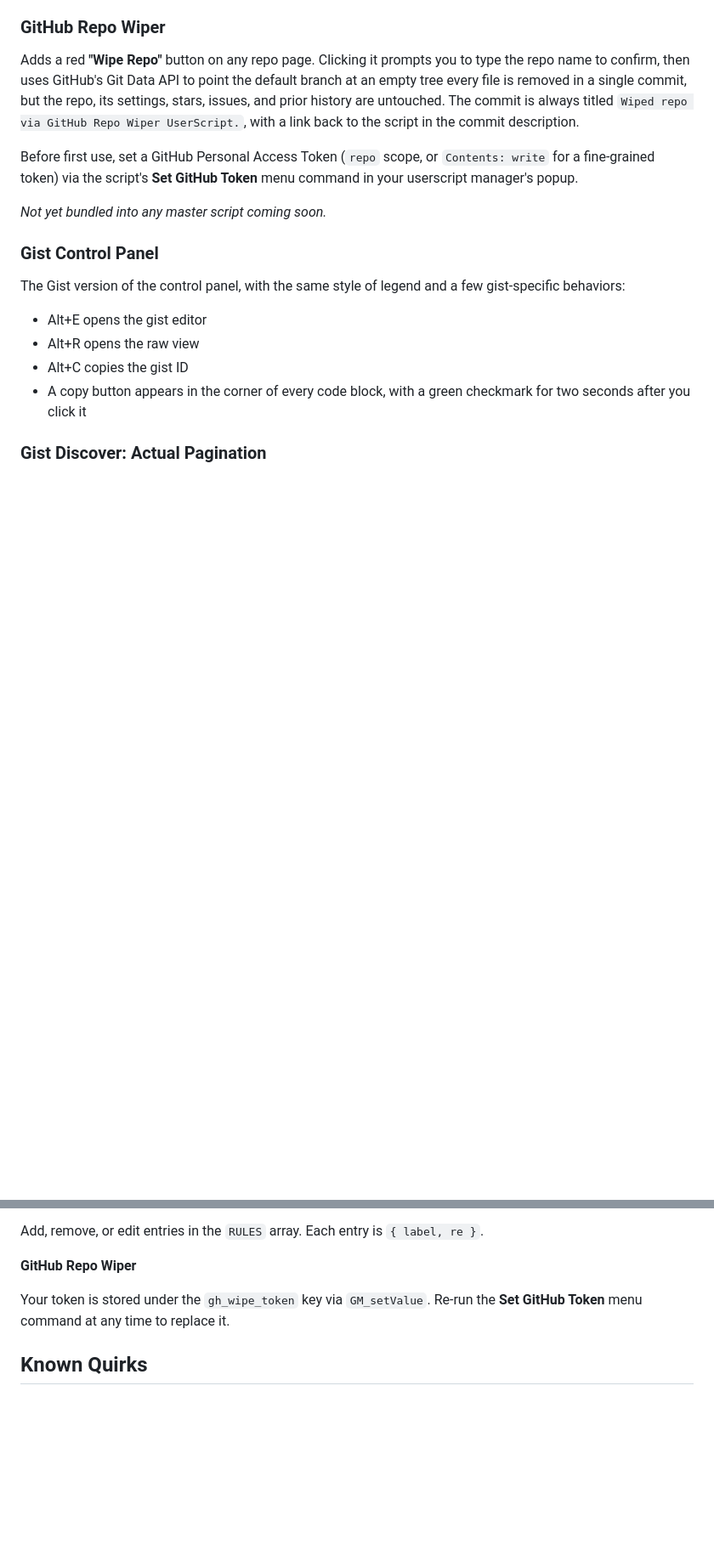
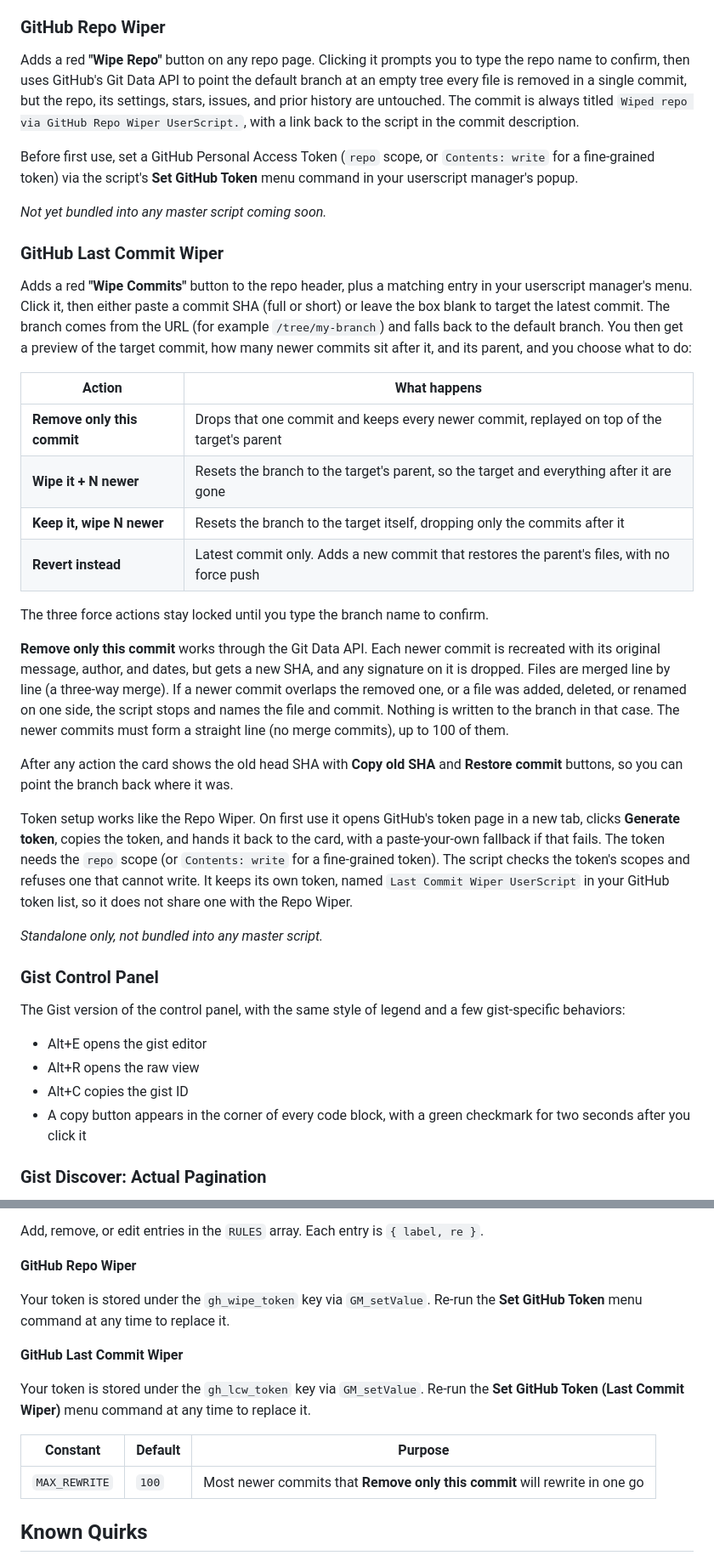
Before and after one commit to ItzMeShadow999/Github-QOL, a Markdown page: README.md, 2 parts joined by grey strips. Shown at 85% size. Rendered like a GitHub page; blank space fills up the shorter version.

Commit message:
Document GitHub Last Commit Wiper features
Added GitHub Last Commit Wiper to README with details on functionality and installation.

```diff
--- a/README.md
+++ b/README.md
@@ -120,6 +124,27 @@ Adds a red **"Wipe Repo"** button on any repo page. Clicking it prompts you to t
 Before first use, set a GitHub Personal Access Token (`repo` scope, or `Contents: write` for a fine-grained token) via the script's **Set GitHub Token** menu command in your userscript manager's popup.
 
 *Not yet bundled into any master script coming soon.*
+
+### GitHub Last Commit Wiper
+
+Adds a red **"Wipe Commits"** button to the repo header, plus a matching entry in your userscript manager's menu. Click it, then either paste a commit SHA (full or short) or leave the box blank to target the latest commit. The branch comes from the URL (for example `/tree/my-branch`) and falls back to the default branch. You then get a preview of the target commit, how many newer commits sit after it, and its parent, and you choose what to do:
+
+| Action | What happens |
+| --- | --- |
+| **Remove only this commit** | Drops that one commit and keeps every newer commit, replayed on top of the target's parent |
+| **Wipe it + N newer** | Resets the branch to the target's parent, so the target and everything after it are gone |
+| **Keep it, wipe N newer** | Resets the branch to the target itself, dropping only the commits after it |
+| **Revert instead** | Latest commit only. Adds a new commit that restores the parent's files, with no force push |
+
+The three force actions stay locked until you type the branch name to confirm.
+
+**Remove only this commit** works through the Git Data API. Each newer commit is recreated with its original message, author, and dates, but gets a new SHA, and any signature on it is dropped. Files are merged line by line (a three-way merge). If a newer commit overlaps the removed one, or a file was added, deleted, or renamed on one side, the script stops and names the file and commit. Nothing is written to the branch in that case. The newer commits must form a straight line (no merge commits), up to 100 of them.
+
+After any action the card shows the old head SHA with **Copy old SHA** and **Restore commit** buttons, so you can point the branch back where it was.
+
+Token setup works like the Repo Wiper. On first use it opens GitHub's token page in a new tab, clicks **Generate token**, copies the token, and hands it back to the card, with a paste-your-own fallback if that fails. The token needs the `repo` scope (or `Contents: write` for a fine-grained token). The script checks the token's scopes and refuses one that cannot write. It keeps its own token, named `Last Commit Wiper UserScript` in your GitHub token list, so it does not share one with the Repo Wiper.
+
+*Standalone only, not bundled into any master script.*
 
 ### Gist Control Panel
 
@@ -198,6 +223,14 @@ Add, remove, or edit entries in the `RULES` array. Each entry is `{ label, re }`
 
 Your token is stored under the `gh_wipe_token` key via `GM_setValue`. Re-run the **Set GitHub Token** menu command at any time to replace it.
 
+**GitHub Last Commit Wiper**
+
+Your token is stored under the `gh_lcw_token` key via `GM_setValue`. Re-run the **Set GitHub Token (Last Commit Wiper)** menu command at any time to replace it.
+
+| Constant | Default | Purpose |
+| --- | --- | --- |
+| `MAX_REWRITE` | `100` | Most newer commits that **Remove only this commit** will rewrite in one go |
+
 ## Known Quirks
 
 - **Do not double up.** Install a master script or the matching standalone scripts, not both.
```
Also changed, not shown: other parts of README.md (+10 -4 lines).
